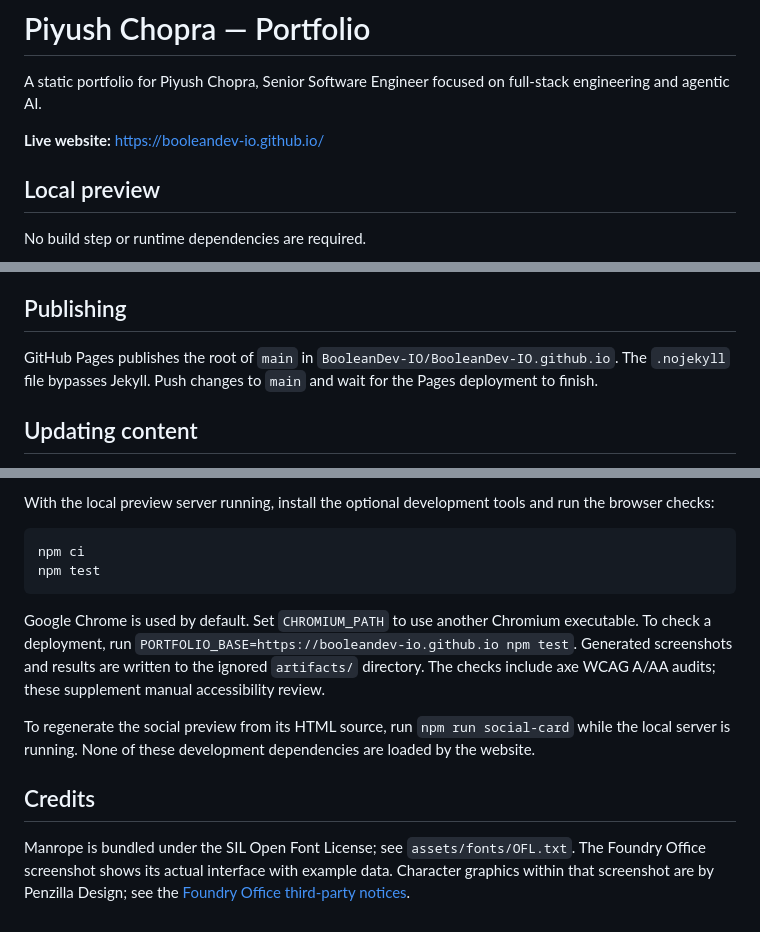
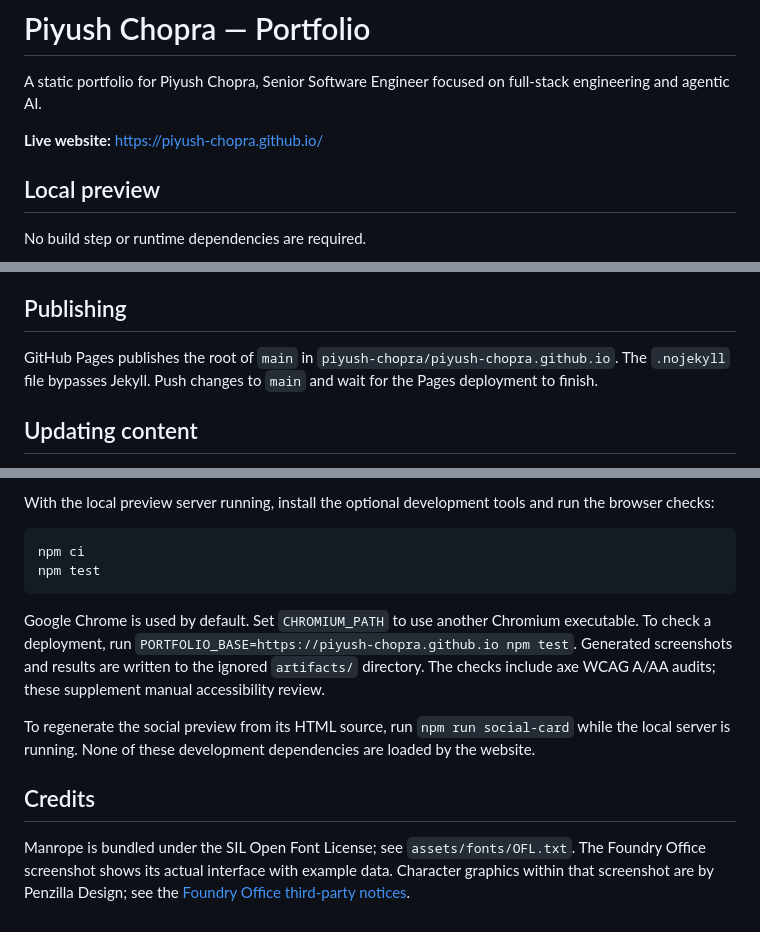
Before and after one commit to piyush-chopra/piyush-chopra.github.io, a Markdown page: README.md, 3 parts joined by grey strips. GitHub-like rendering.

Commit message:
Update portfolio identity and Pages URLs for piyush-chopra

````diff
--- a/README.md
+++ b/README.md
@@ -2,7 +2,7 @@
 
 A static portfolio for Piyush Chopra, Senior Software Engineer focused on full-stack engineering and agentic AI.
 
-**Live website:** https://booleandev-io.github.io/
+**Live website:** https://piyush-chopra.github.io/
 
 ## Local preview
 
@@ -26,7 +26,7 @@ Content remains readable and links work without JavaScript. Project filters and
 
 ## Publishing
 
-GitHub Pages publishes the root of `main` in `BooleanDev-IO/BooleanDev-IO.github.io`. The `.nojekyll` file bypasses Jekyll. Push changes to `main` and wait for the Pages deployment to finish.
+GitHub Pages publishes the root of `main` in `piyush-chopra/piyush-chopra.github.io`. The `.nojekyll` file bypasses Jekyll. Push changes to `main` and wait for the Pages deployment to finish.
 
 ## Updating content
 
@@ -45,7 +45,7 @@ npm ci
 npm test
 ```
 
-Google Chrome is used by default. Set `CHROMIUM_PATH` to use another Chromium executable. To check a deployment, run `PORTFOLIO_BASE=https://booleandev-io.github.io npm test`. Generated screenshots and results are written to the ignored `artifacts/` directory. The checks include axe WCAG A/AA audits; these supplement manual accessibility review.
+Google Chrome is used by default. Set `CHROMIUM_PATH` to use another Chromium executable. To check a deployment, run `PORTFOLIO_BASE=https://piyush-chopra.github.io npm test`. Generated screenshots and results are written to the ignored `artifacts/` directory. The checks include axe WCAG A/AA audits; these supplement manual accessibility review.
 
 To regenerate the social preview from its HTML source, run `npm run social-card` while the local server is running. None of these development dependencies are loaded by the website.
 
````
Also changed, not shown: other parts of README.md (+1 -1 lines), assets/social-card.png, 4 other files.
